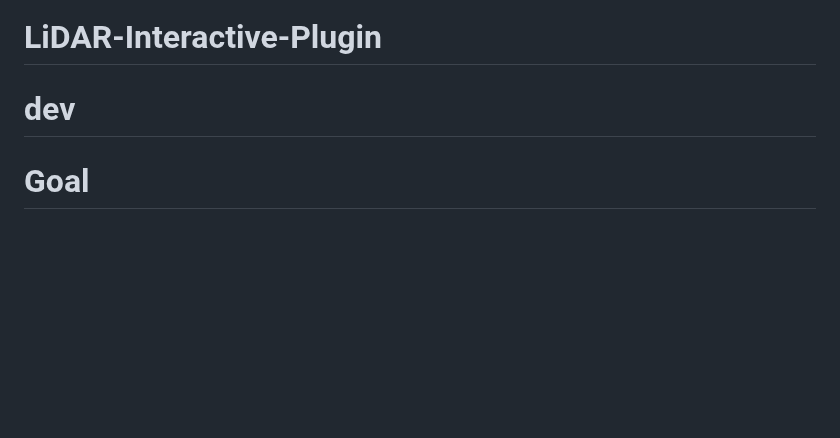
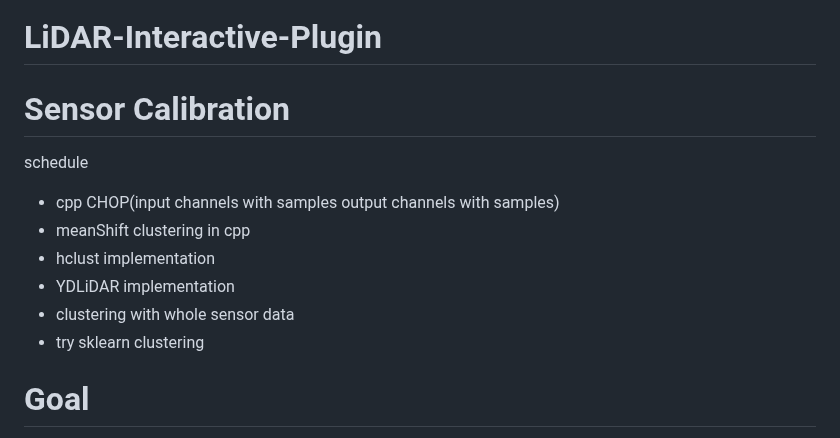
Before and after one commit to miwa-maroon/LiDAR-Interactive-Plugin, a Markdown page: README.md, the part around the change. GitHub-like rendering; blank space fills up the shorter version.

```diff
--- a/README.md
+++ b/README.md
@@ -1,6 +1,13 @@
 # LiDAR-Interactive-Plugin
 
-# dev
+# Sensor Calibration
+schedule
+- cpp CHOP(input channels with samples output channels with samples)
+- meanShift clustering in cpp
+- hclust implementation
+- YDLiDAR implementation
+- clustering with whole sensor data
+- try sklearn clustering
 
 # Goal
 - easy setup including projection, color correction, calibration and adjustimg(preset style)
```
